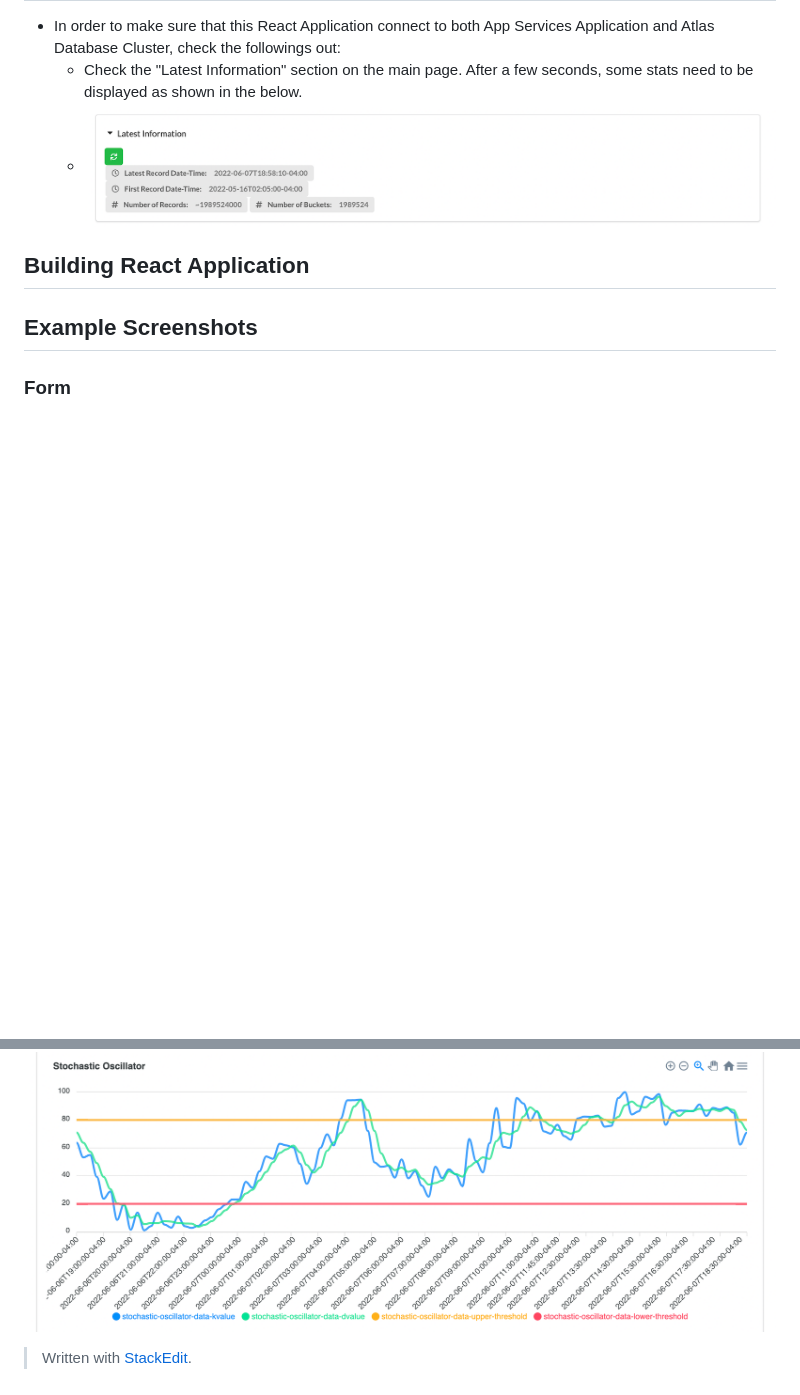
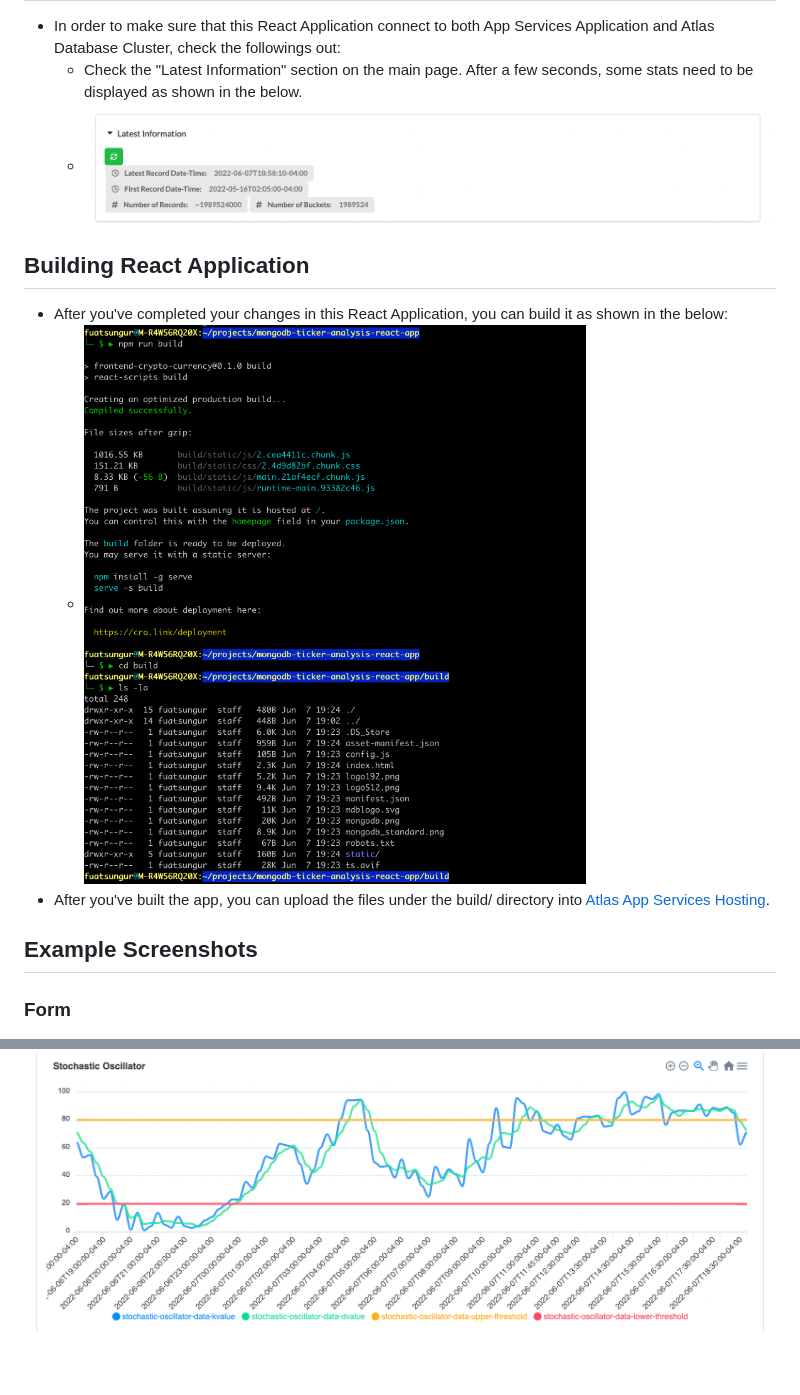
Before and after one commit to afsungur/mongodb-ticker-analysis-react-app, a Markdown page: README.md, 2 parts joined by grey strips. GitHub-like rendering; pictures changed too: images/built.png (added); blank space fills up the shorter version.

```diff
--- a/README.md
+++ b/README.md
@@ -58,6 +58,10 @@ Please review [the other repository](https://github.com/afsungur/mongodb-ticker-
 
 ## Building React Application
 
+- After you've completed your changes in this React Application, you can build it as shown in the below:
+	- ![Build React App](images/built.png)
+- After you've built the app, you can upload the files under the build/ directory into [Atlas App Services Hosting](https://www.mongodb.com/docs/atlas/app-services/hosting/).
+
 
 ## Example Screenshots
 
@@ -76,6 +80,3 @@ Please review [the other repository](https://github.com/afsungur/mongodb-ticker-
 
 ### Stochastic Oscillator
 ![Stochastic Oscillator](images/stochasticoscillator.png)
-
-
-> Written with [StackEdit](https://stackedit.io/).
```
